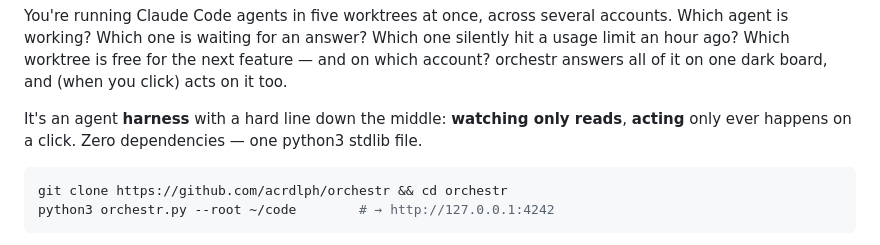
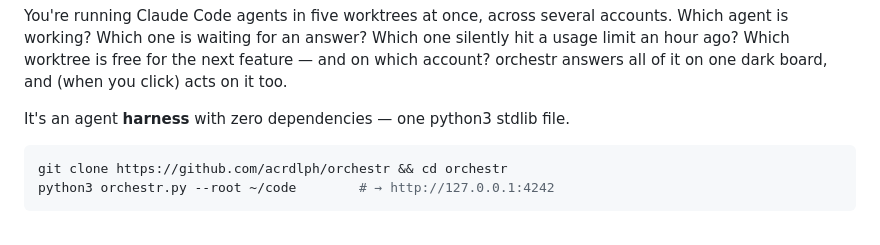
Before and after one commit to acrdlph/fleetboard, a Markdown page: README.md, the part around the change. GitHub-like rendering.

Commit message:
docs: drop the read/act framing from the README opening
One line now: agent harness, zero dependencies. The read/act split still
lives in /guide for anyone who wants it.

Co-Authored-By: Claude Opus 4.8 <noreply@anthropic.com>

````diff
--- a/README.md
+++ b/README.md
@@ -14,9 +14,7 @@ one silently hit a usage limit an hour ago? Which worktree is free for the
 next feature — and on which account? orchestr answers all of it on one dark
 board, and (when you click) acts on it too.
 
-It's an agent **harness** with a hard line down the middle: **watching only
-reads**, **acting** only ever happens on a click. Zero dependencies — one
-python3 stdlib file.
+It's an agent **harness** with zero dependencies — one python3 stdlib file.
 
 ```bash
 git clone https://github.com/acrdlph/orchestr && cd orchestr
````
